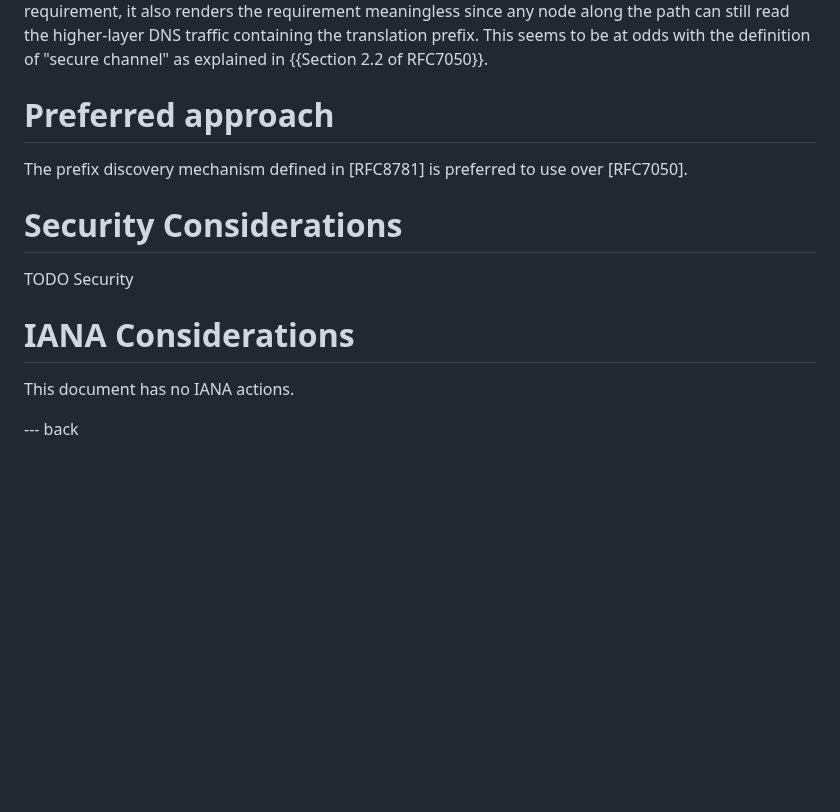
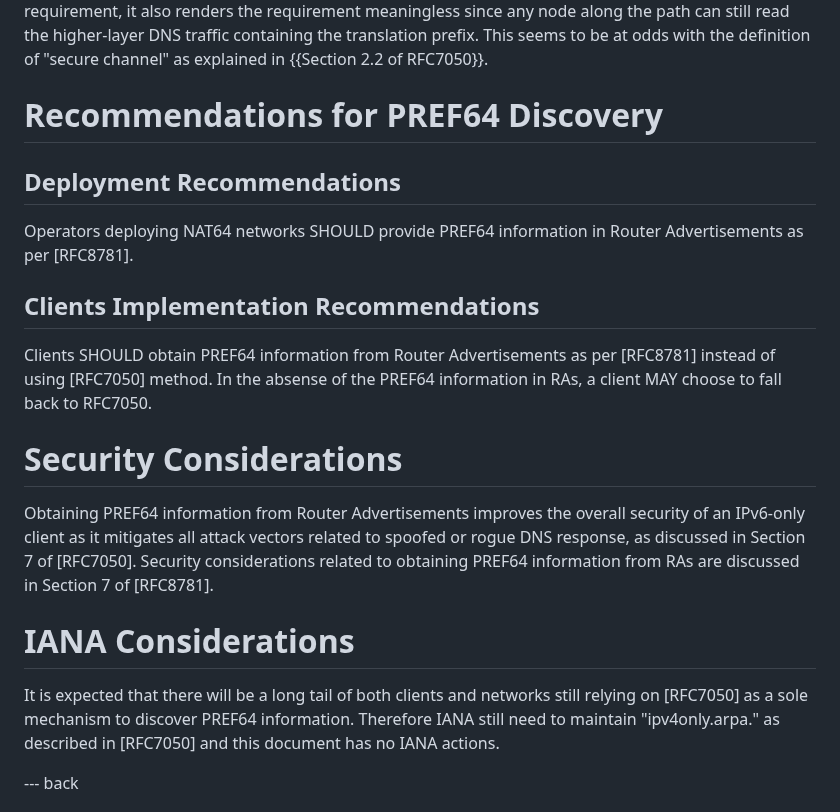
Before and after one commit to furry13/draft-buraglio-deprecate7050, a Markdown page: draft-buraglio-deprecate7050.md, the part around the change. Drawn GitHub-style; blank space fills up the shorter version.

Commit message:
Add more text to preferred approach, Security and IANA sextions
-Clarifying the preferred approach
- Adding Security considerations
- Expanding IANA consideration

```diff
--- a/draft-buraglio-deprecate7050.md
+++ b/draft-buraglio-deprecate7050.md
@@ -130,18 +130,27 @@ One of the two examples [RFC7050] defines to qualify a communication channel wit
 
 The other example given by [RFC7050] that would allow a communication channel with a DNS64 server to qualify as a "secure channel" is the use of a "link layer utilizing data encryption technologies". As of the time of this writing, most common link layer implementations use data encryption already with no extra effort needed on the part of network nodes. While this appears to be a trivial way to satisfy this requirement, it also renders the requirement meaningless since any node along the path can still read the higher-layer DNS traffic containing the translation prefix. This seems to be at odds with the definition of "secure channel" as explained in {{Section 2.2 of RFC7050}}.
 
-# Preferred approach
+# Recommendations for PREF64 Discovery
 
-The prefix discovery mechanism defined in [RFC8781] is preferred to use over [RFC7050].
+## Deployment Recommendations
+
+Operators deploying NAT64 networks SHOULD provide PREF64 information in Router Advertisements as per [RFC8781].
+
+## Clients Implementation Recommendations
+
+Clients SHOULD obtain PREF64 information from Router Advertisements as per [RFC8781] instead of using [RFC7050] method.
+In the absense of the PREF64 information in RAs, a client MAY choose to fall back to RFC7050.
+
 
 # Security Considerations
 
-TODO Security
-
+Obtaining PREF64 information from Router Advertisements improves the overall security of an IPv6-only client as it mitigates all attack vectors related to spoofed or rogue DNS response, as discussed in Section 7 of [RFC7050].
+Security considerations related to obtaining PREF64 information from RAs are discussed in Section 7 of [RFC8781].
 
 # IANA Considerations
 
-This document has no IANA actions.
+It is expected that there will be a long tail of both clients and networks  still relying on [RFC7050] as a sole mechanism to discover PREF64 information.
+Therefore IANA still need to maintain "ipv4only.arpa." as described in [RFC7050] and this document has no IANA actions.
 
 
 --- back
```
